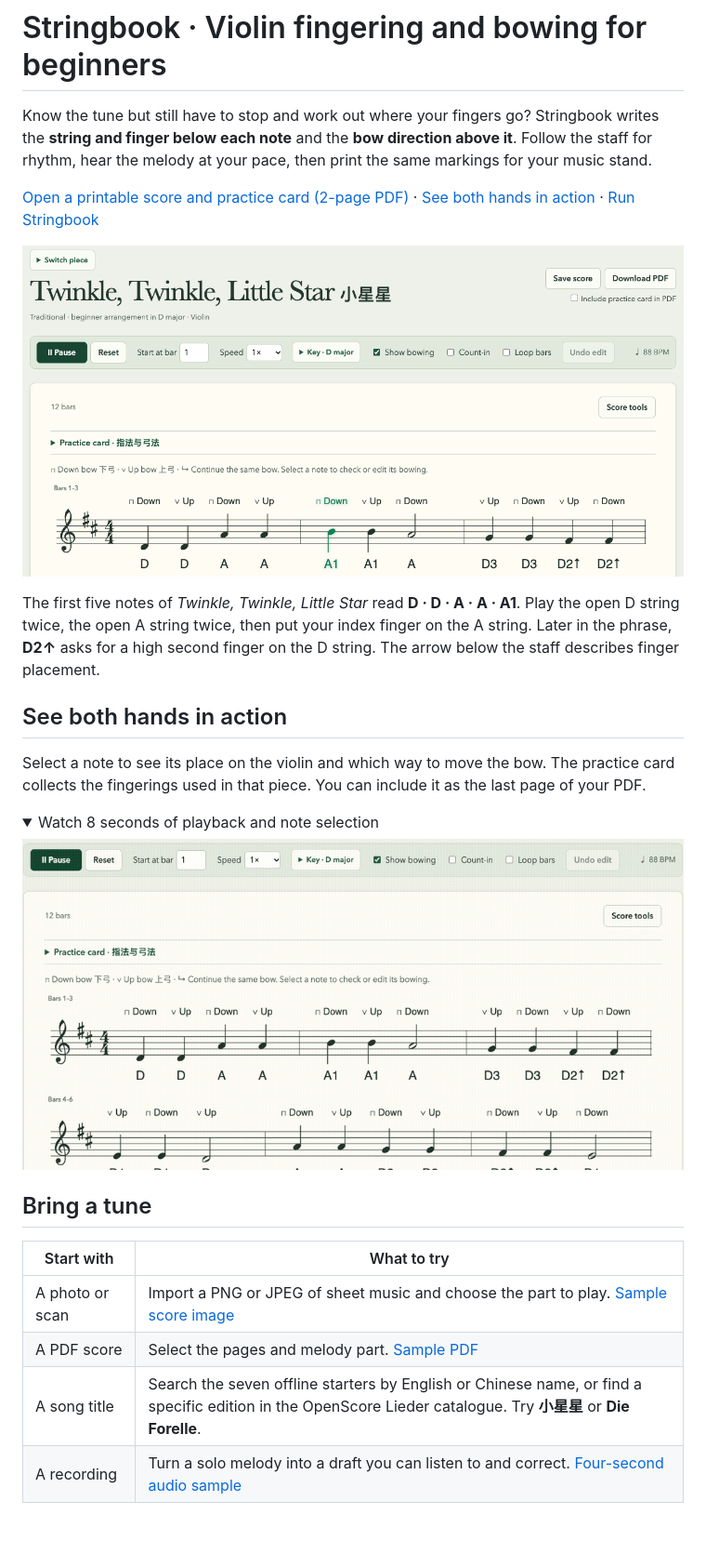
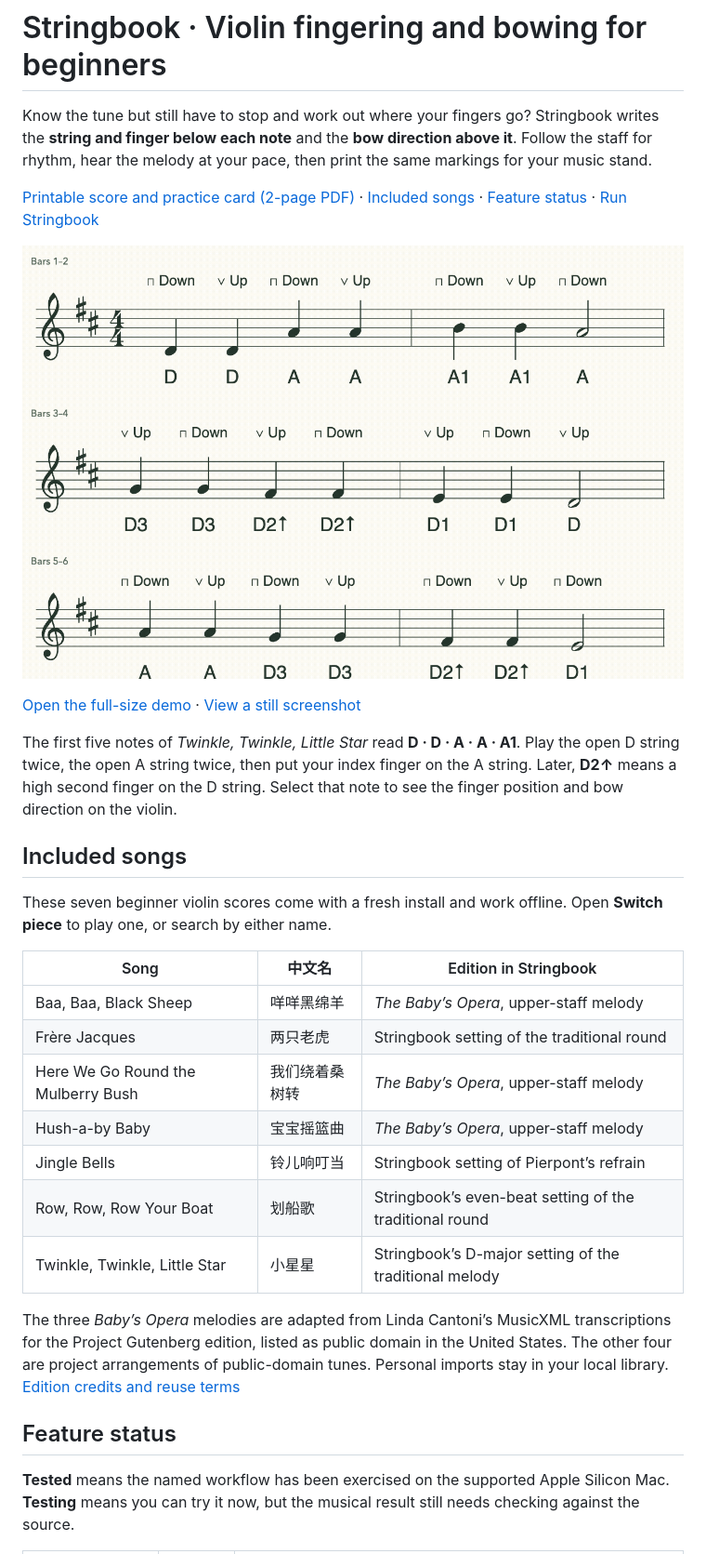
Before and after one commit to dhtim135/violin-for-beginner, a Markdown page: README.md, the part around one of its changes. Shown at 93% size. Drawn GitHub-style; pictures changed too: docs/media/notes-and-bowing.gif; folded sections open; blank space fills up the shorter version.

Commit message:
Show a close-up demo, credit the seven starter scores and clarify feature readiness

```diff
--- a/README.md
+++ b/README.md
@@ -2,29 +2,31 @@
 
 Know the tune but still have to stop and work out where your fingers go? Stringbook writes the **string and finger below each note** and the **bow direction above it**. Follow the staff for rhythm, hear the melody at your pace, then print the same markings for your music stand.
 
-[Open a printable score and practice card (2-page PDF)](docs/media/twinkle-practice-score.pdf) · [See both hands in action](#see-both-hands-in-action) · [Run Stringbook](#run-stringbook)
+[Printable score and practice card (2-page PDF)](docs/media/twinkle-practice-score.pdf) · [Included songs](#included-songs) · [Feature status](#feature-status) · [Run Stringbook](#run-stringbook)
 
-![Twinkle, Twinkle, Little Star in D major during playback. The highlighted note is marked A1 below the staff and down bow above it.](docs/media/annotated-score.png)
+![Ten-second demo of Twinkle, Twinkle, Little Star. The highlight moves over the staff, then the violin diagram shows where to place each finger and which way to bow.](docs/media/notes-and-bowing.gif)
 
-The first five notes of *Twinkle, Twinkle, Little Star* read **D · D · A · A · A1**. Play the open D string twice, the open A string twice, then put your index finger on the A string. Later in the phrase, **D2↑** asks for a high second finger on the D string. The arrow below the staff describes finger placement.
+[Open the full-size demo](docs/media/notes-and-bowing.gif) · [View a still screenshot](docs/media/annotated-score.png)
 
-## See both hands in action
+The first five notes of *Twinkle, Twinkle, Little Star* read **D · D · A · A · A1**. Play the open D string twice, the open A string twice, then put your index finger on the A string. Later, **D2↑** means a high second finger on the D string. Select that note to see the finger position and bow direction on the violin.
 
-Select a note to see its place on the violin and which way to move the bow. The practice card collects the fingerings used in that piece. You can include it as the last page of your PDF.
+## Included songs
 
-<details>
-<summary>Watch 8 seconds of playback and note selection</summary>
+These seven beginner violin scores come with a fresh install and work offline. Open **Switch piece** to play one, or search by either name.
 
-![The highlight follows the opening of Twinkle. Selecting A1 shows the first finger on the A string and a down bow. Selecting D2 high shows the higher second-finger placement on the D string and an up bow.](docs/media/notes-and-bowing.gif)
+| Song | 中文名 | Edition in Stringbook |
+| --- | --- | --- |
+| Baa, Baa, Black Sheep | 咩咩黑绵羊 | *The Baby’s Opera*, upper-staff melody |
+| Frère Jacques | 两只老虎 | Stringbook setting of the traditional round |
+| Here We Go Round the Mulberry Bush | 我们绕着桑树转 | *The Baby’s Opera*, upper-staff melody |
+| Hush-a-by Baby | 宝宝摇篮曲 | *The Baby’s Opera*, upper-staff melody |
+| Jingle Bells | 铃儿响叮当 | Stringbook setting of Pierpont’s refrain |
+| Row, Row, Row Your Boat | 划船歌 | Stringbook’s even-beat setting of the traditional round |
+| Twinkle, Twinkle, Little Star | 小星星 | Stringbook’s D-major setting of the traditional melody |
 
-</details>
+The three *Baby’s Opera* melodies are adapted from Linda Cantoni’s MusicXML transcriptions for the Project Gutenberg edition, listed as public domain in the United States. The other four are project arrangements of public-domain tunes. Personal imports stay in your local library. [Edition credits and reuse terms](THIRD_PARTY_NOTICES.md#music-in-the-public-catalogue)
 
-## Bring a tune
+## Feature status
 
-| Start with | What to try |
-| --- | --- |
-| A photo or scan | Import a PNG or JPEG of sheet music and choose the part to play. [Sample score image](samples/rhythm.png) |
-| A PDF score | Select the pages and melody part. [Sample PDF](samples/placement.pdf) |
-| A song title | Search the seven offline starters by English or Chinese name, or find a specific edition in the OpenScore Lieder catalogue. Try **小星星** or **Die Forelle**. |
-| A recording | Turn a solo melody into a draft you can listen to and correct. [Four-second audio sample](samples/melody.wav) |
+**Tested** means the named workflow has been exercised on the supported Apple Silicon Mac. **Testing** means you can try it now, but the musical result still needs checking against the source.
 
```
Also changed, not shown: other parts of README.md (+9 -1 lines), TESTING.md (+5 -1 lines).
